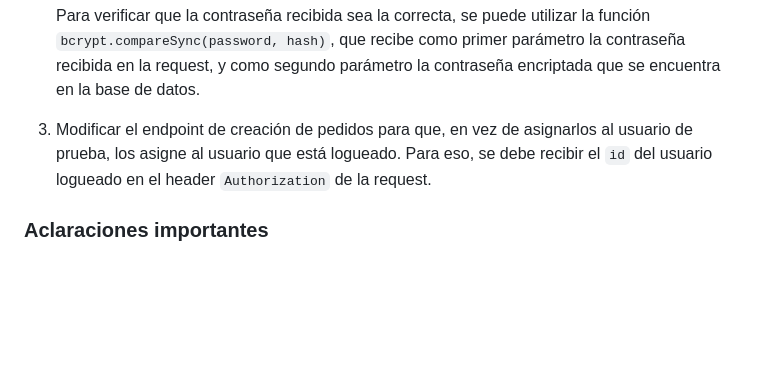
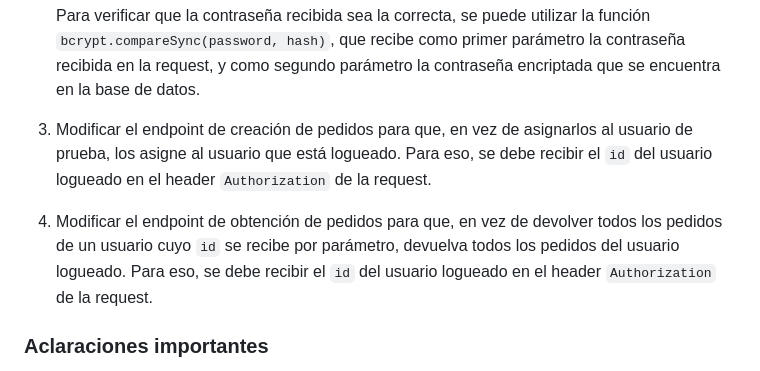
Before and after one commit to nachovigilante/avanzado-bd-2023, a Markdown page: burgertic-db/consigna.md, the part around the change. GitHub-like rendering; blank space fills up the shorter version.

Commit message:
Arreglo consigna parte 3

```diff
--- a/burgertic-db/consigna.md
+++ b/burgertic-db/consigna.md
@@ -160,6 +160,8 @@ En esta tercera parte vamos a agregar la funcionalidad de registro y login de us
 
 3. Modificar el endpoint de creación de pedidos para que, en vez de asignarlos al usuario de prueba, los asigne al usuario que está logueado. Para eso, se debe recibir el `id` del usuario logueado en el header `Authorization` de la request.
 
+4. Modificar el endpoint de obtención de pedidos para que, en vez de devolver todos los pedidos de un usuario cuyo `id` se recibe por parámetro, devuelva todos los pedidos del usuario logueado. Para eso, se debe recibir el `id` del usuario logueado en el header `Authorization` de la request.
+
 ### Aclaraciones importantes
 
 - Para probar el este ejercicio, pueden clonar [este repositorio](https://github.com/nachovigilante/burgertic) y seguir las instrucciones para correrlo.
```
